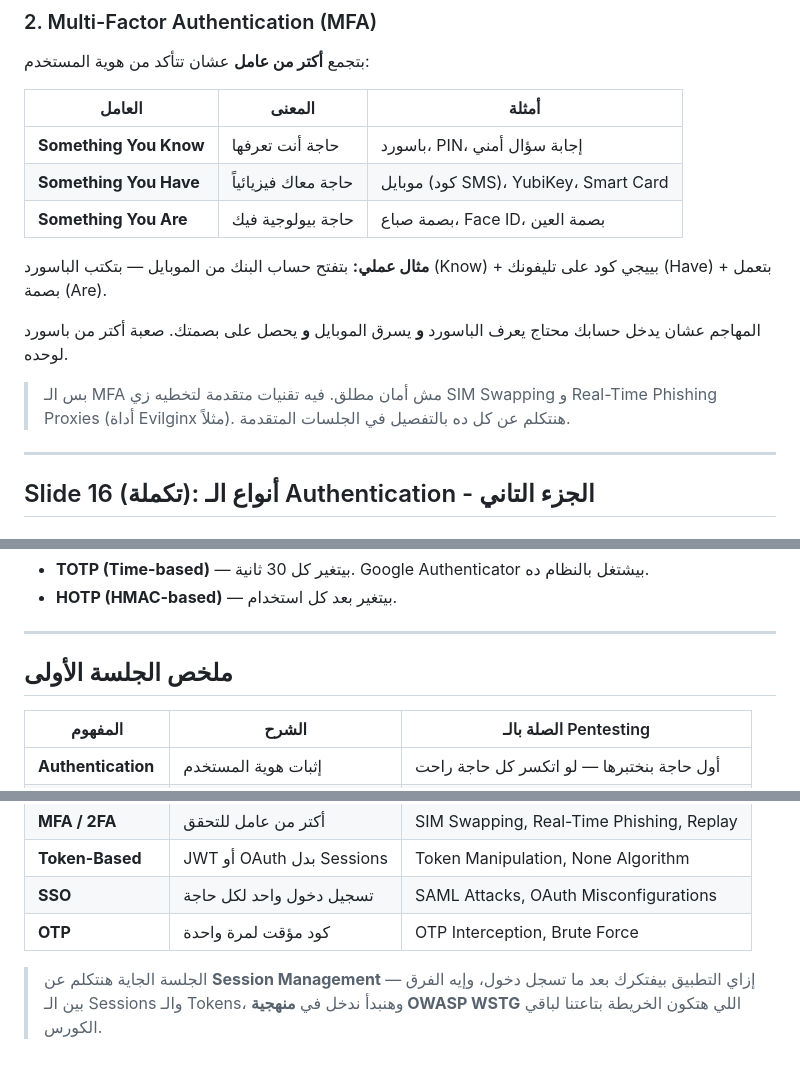
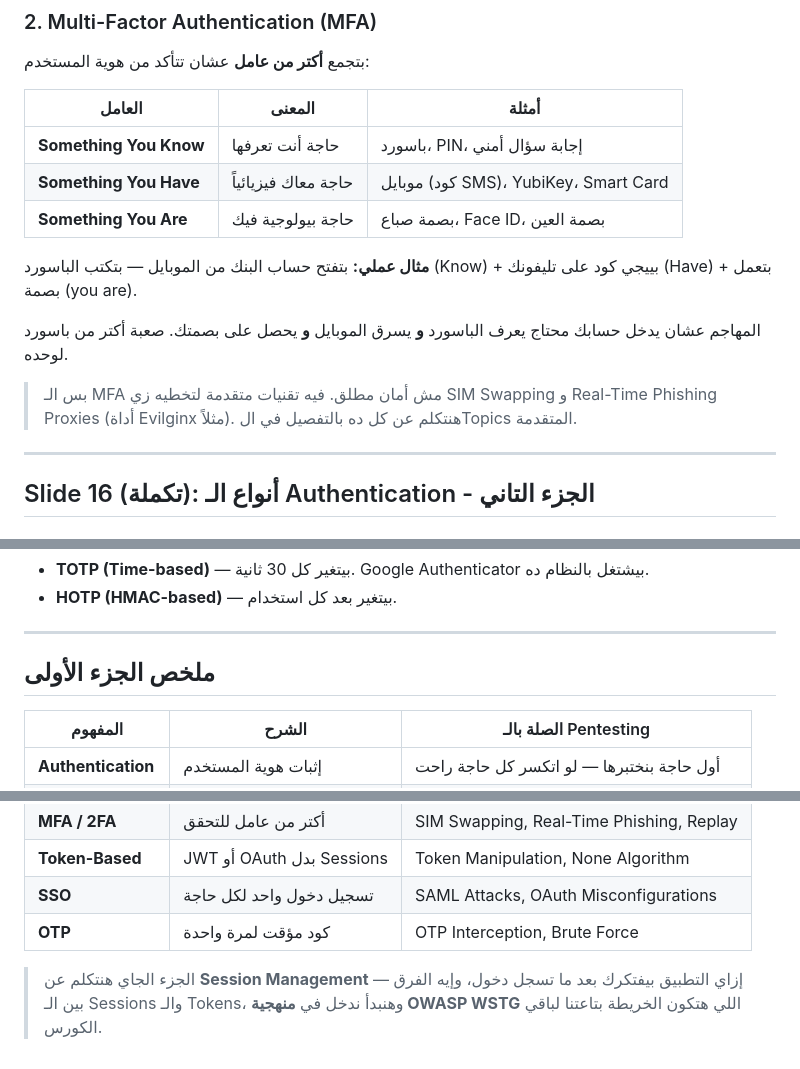
Before and after one commit to KhaledVoC1/EWPTX---, a Markdown page: session_01.md, 3 parts joined by grey strips. Rendered like a GitHub page.

Commit message:
Fix minor language issues in session_01.md

```diff
--- a/session_01.md
+++ b/session_01.md
@@ -271,11 +271,11 @@ username=ahmed&password=P@ssw0rd123!
 | **Something You Have** | حاجة معاك فيزيائياً | موبايل (كود SMS)، YubiKey، Smart Card |
 | **Something You Are** | حاجة بيولوجية فيك | بصمة صباع، Face ID، بصمة العين |
 
-**مثال عملي:** بتفتح حساب البنك من الموبايل — بتكتب الباسورد (Know) + بييجي كود على تليفونك (Have) + بتعمل بصمة (Are).
+**مثال عملي:** بتفتح حساب البنك من الموبايل — بتكتب الباسورد (Know) + بييجي كود على تليفونك (Have) + بتعمل بصمة (you are).
 
 المهاجم عشان يدخل حسابك محتاج يعرف الباسورد **و** يسرق الموبايل **و** يحصل على بصمتك. صعبة أكتر من باسورد لوحده.
 
-> بس الـ MFA مش أمان مطلق. فيه تقنيات متقدمة لتخطيه زي SIM Swapping و Real-Time Phishing Proxies (أداة Evilginx مثلاً). هنتكلم عن كل ده بالتفصيل في الجلسات المتقدمة.
+> بس الـ MFA مش أمان مطلق. فيه تقنيات متقدمة لتخطيه زي SIM Swapping و Real-Time Phishing Proxies (أداة Evilginx مثلاً). هنتكلم عن كل ده بالتفصيل في الTopics المتقدمة.
 
 ---
 
@@ -314,7 +314,7 @@ username=ahmed&password=P@ssw0rd123!
 
 ---
 
-## ملخص الجلسة الأولى
+## ملخص الجزء الأولى
 
 | المفهوم | الشرح | الصلة بالـ Pentesting |
 |---------|-------|----------------------|
@@ -326,4 +326,4 @@ username=ahmed&password=P@ssw0rd123!
 | **SSO** | تسجيل دخول واحد لكل حاجة | SAML Attacks, OAuth Misconfigurations |
 | **OTP** | كود مؤقت لمرة واحدة | OTP Interception, Brute Force |
 
-> الجلسة الجاية هنتكلم عن **Session Management** — إزاي التطبيق بيفتكرك بعد ما تسجل دخول، وإيه الفرق بين الـ Sessions والـ Tokens، وهنبدأ ندخل في **منهجية OWASP WSTG** اللي هتكون الخريطة بتاعتنا لباقي الكورس.
+> الجزء الجاي هنتكلم عن **Session Management** — إزاي التطبيق بيفتكرك بعد ما تسجل دخول، وإيه الفرق بين الـ Sessions والـ Tokens، وهنبدأ ندخل في **منهجية OWASP WSTG** اللي هتكون الخريطة بتاعتنا لباقي الكورس.
```
